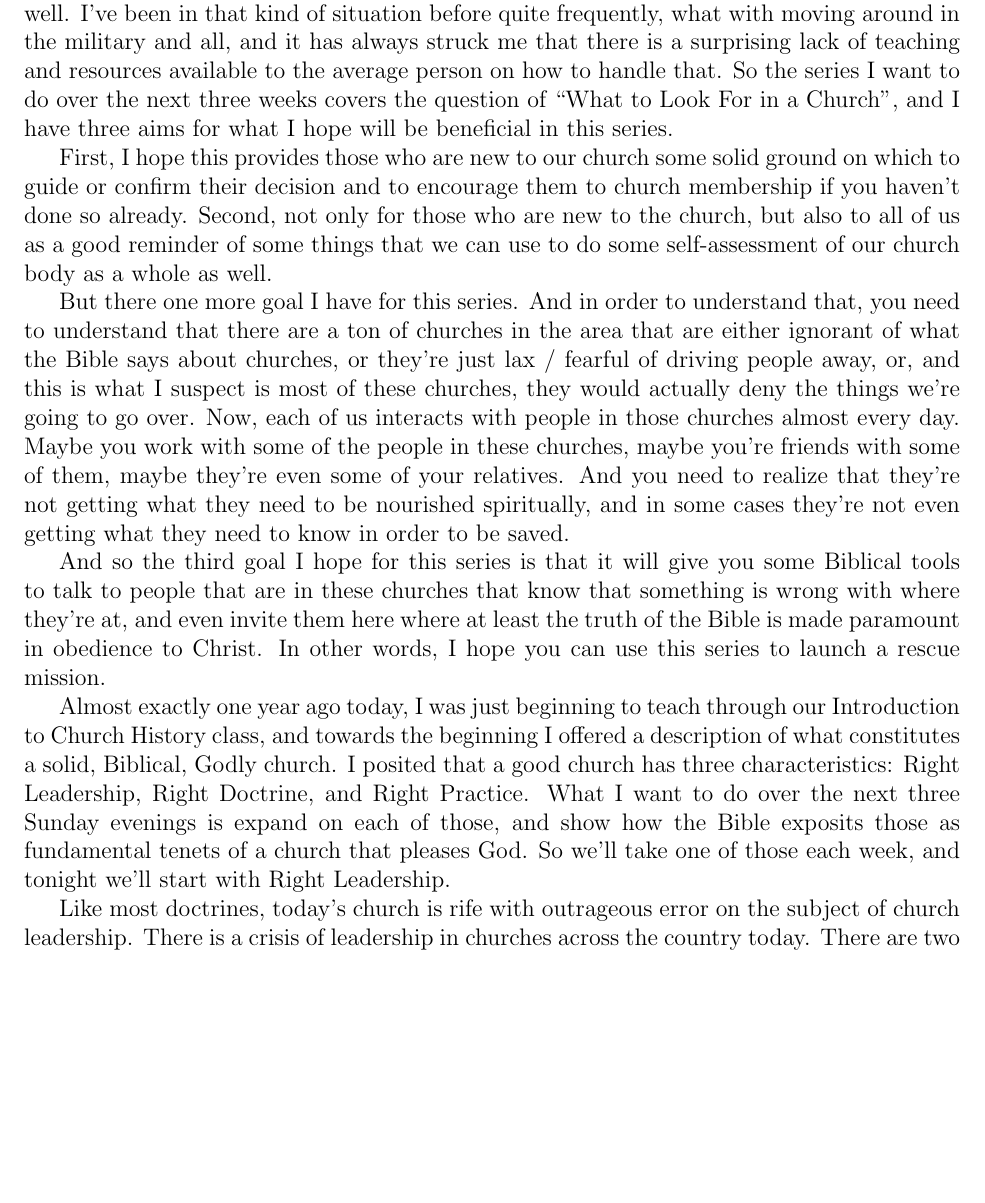
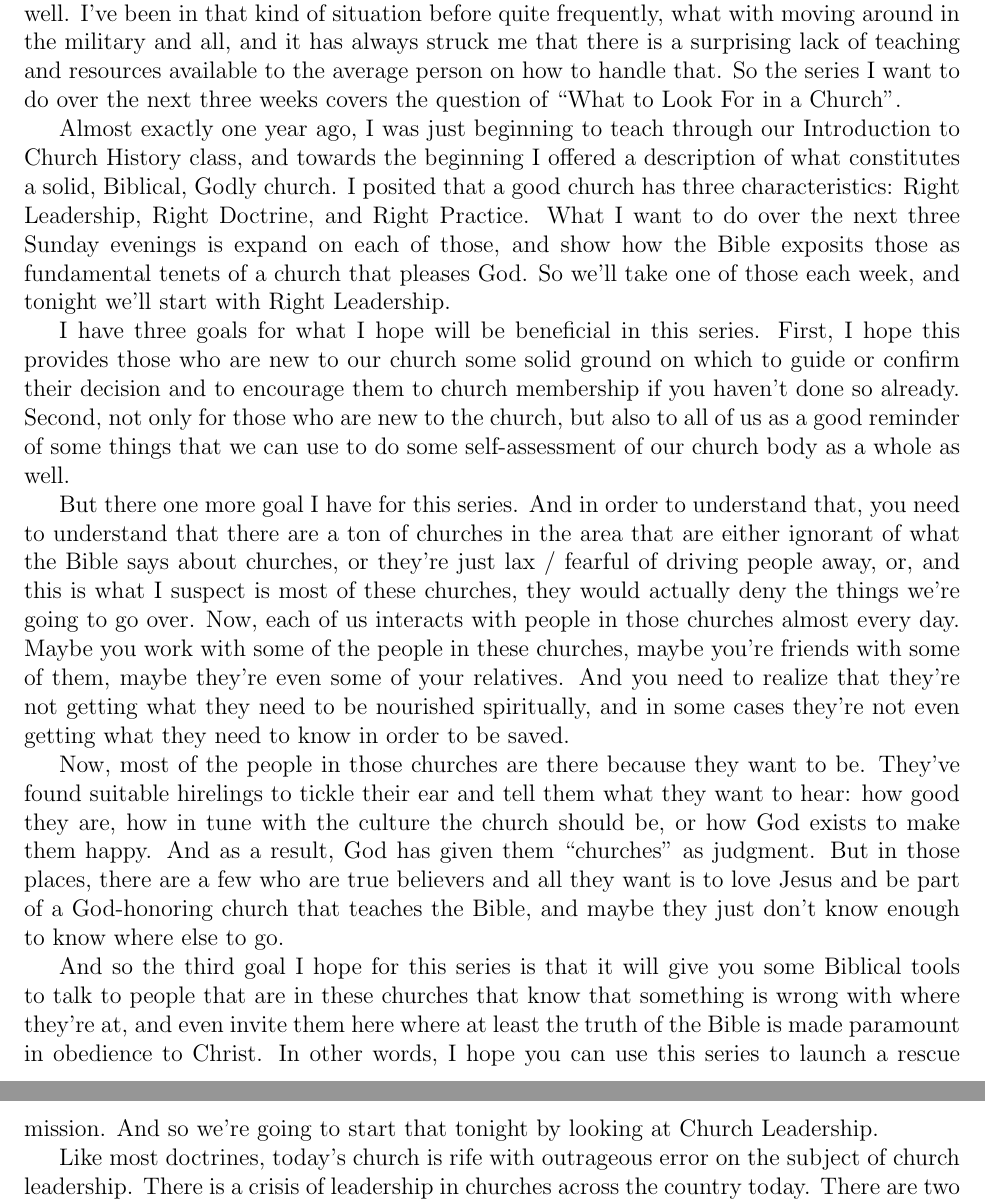
Before and after one commit to grh/what-to-look-for-in-a-church, a LaTeX document (01-right-leadership.tex): part of page 1 of 10 before the commit and two parts of pages 1 and 2 of 10 after it, the two joined at a grey line, cut so that both start at the same text, the shorter picture padded with empty space. Compiled offline with pdfLaTeX.

Commit message:
Finished right leadership notes

```diff
--- a/01-right-leadership.tex
+++ b/01-right-leadership.tex
@@ -24,9 +24,19 @@
     all, and it has always struck me that there is a surprising lack of
     teaching and resources available to the average person on how to
     handle that. So the series I want to do over the next three weeks
-    covers the question of ``What to Look For in a Church'', and I have
-    three aims for what I hope will be beneficial in this series.
+    covers the question of ``What to Look For in a Church''.
 
+    Almost exactly one year ago, I was just beginning to teach through
+    our Introduction to Church History class, and towards the beginning
+    I offered a description of what constitutes a solid, Biblical, Godly
+    church. I posited that a good church has three characteristics:
+    Right Leadership, Right Doctrine, and Right Practice. What I want to
+    do over the next three Sunday evenings is expand on each of those,
+    and show how the Bible exposits those as fundamental tenets of a
+    church that pleases God. So we'll take one of those each week, and
+    tonight we'll start with Right Leadership.
+
+    I have three goals for what I hope will be beneficial in this series.
     First, I hope this provides those who are new to our church some
     solid ground on which to guide or confirm their decision and to
     encourage them to church membership if you haven't done so already.
@@ -47,22 +57,23 @@
     they need to be nourished spiritually, and in some cases they're not
     even getting what they need to know in order to be saved.
 
+    Now, most of the people in those churches are there because they
+    want to be. They've found suitable hirelings to tickle their ear and
+    tell them what they want to hear: how good they are, how in tune
+    with the culture the church should be, or how God exists to make
+    them happy. And as a result, God has given them ``churches'' as
+    judgment. But in those places, there are a few who are true
+    believers and all they want is to love Jesus and be part of a
+    God-honoring church that teaches the Bible, and maybe they just
+    don't know enough to know where else to go.
+
     And so the third goal I hope for this series is that it will give
     you some Biblical tools to talk to people that are in these churches
     that know that something is wrong with where they're at, and even
     invite them here where at least the truth of the Bible is made
     paramount in obedience to Christ. In other words, I hope you can use
-    this series to launch a rescue mission.
-
-    Almost exactly one year ago today, I was just beginning to teach
-    through our Introduction to Church History class, and towards the
-    beginning I offered a description of what constitutes a solid,
-    Biblical, Godly church. I posited that a good church has three
-    characteristics: Right Leadership, Right Doctrine, and Right
-    Practice. What I want to do over the next three Sunday evenings is
-    expand on each of those, and show how the Bible exposits those as
-    fundamental tenets of a church that pleases God. So we'll take one
-    of those each week, and tonight we'll start with Right Leadership.
+    this series to launch a rescue mission. And so we're going to start
+    that tonight by looking at Church Leadership.
 
     Like most doctrines, today's church is rife with outrageous error on
     the subject of church leadership. There is a crisis of leadership in
```
Also changed, not shown: 01-right-leadership.pdf.
